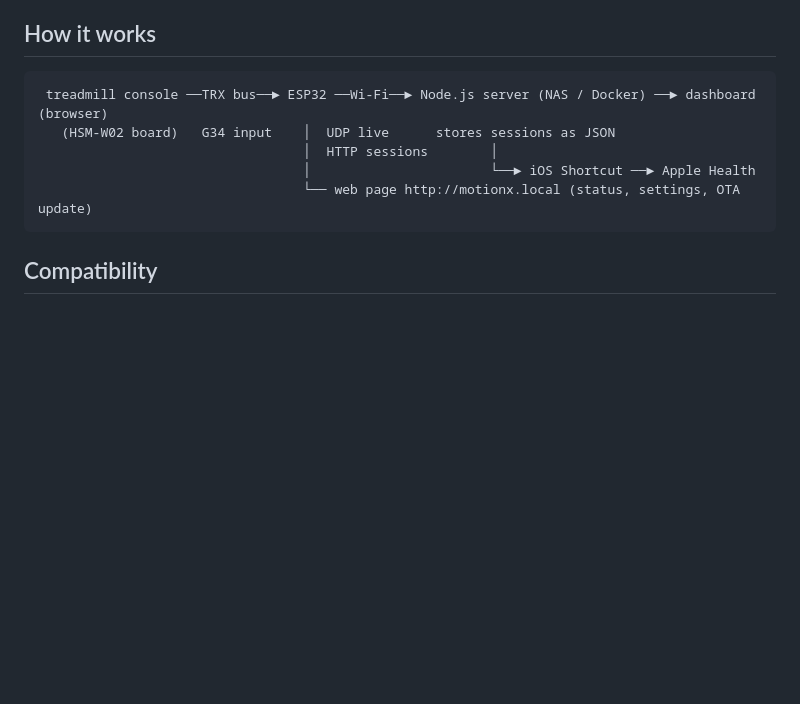
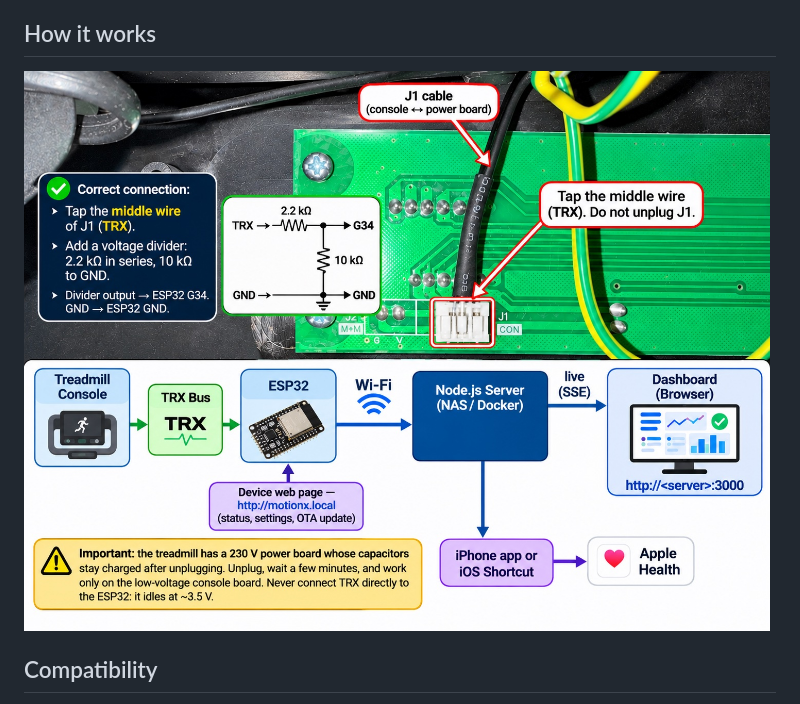
Before and after one commit to MathieuMart/flexispot-motionx, a Markdown page: README.md, the part around the change. GitHub-like rendering; pictures changed too: docs/images/wiring.jpg (added); blank space fills up the shorter version.

Commit message:
Add annotated wiring photo to README and hardware docs

````diff
--- a/README.md
+++ b/README.md
@@ -17,13 +17,7 @@ An ESP32 listens to the treadmill's internal bus, records every session, and sen
 
 ## How it works
 
-```
- treadmill console ──TRX bus──► ESP32 ──Wi‑Fi──► Node.js server (NAS / Docker) ──► dashboard (browser)
-   (HSM‑W02 board)   G34 input    │  UDP live      stores sessions as JSON
-                                  │  HTTP sessions        │
-                                  │                       └──► iOS Shortcut ──► Apple Health
-                                  └── web page http://motionx.local (status, settings, OTA update)
-```
+![Wiring on the console board (J1 cable, voltage divider to ESP32 G34) and data flow: treadmill console → ESP32 → Node.js server → dashboard and Apple Health](docs/images/wiring.jpg)
 
 ## Compatibility
 
````
Also changed, not shown: docs/hardware.md (+2 -0 lines).
